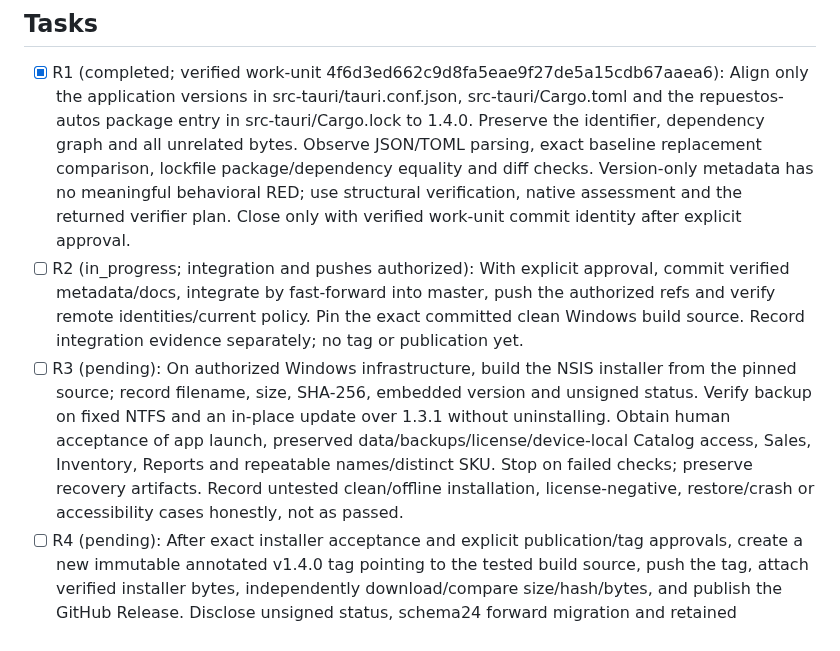
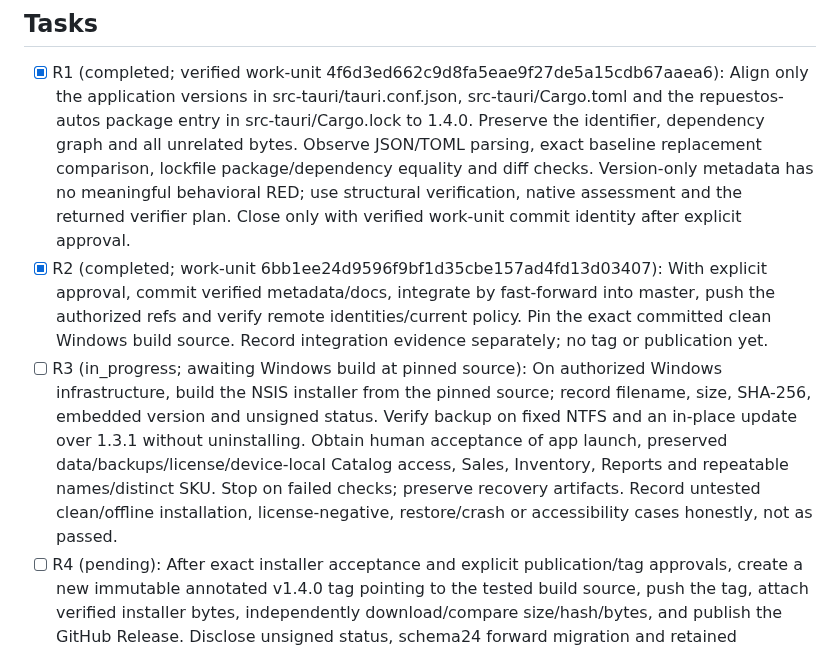
Before and after one commit to Luis-Lanza/repuestos_autos, a Markdown page: odd/tasks/release-v1.4.0.md, the part around one of its changes. Rendered like a GitHub page.

Commit message:
docs(release): record v1.4.0 source integration

```diff
--- a/odd/tasks/release-v1.4.0.md
+++ b/odd/tasks/release-v1.4.0.md
@@ -15,8 +15,8 @@ Preparation and version alignment are authorized. User explicitly approved verif
 
 ## Tasks
 - [x] R1 (completed; verified work-unit 4f6d3ed662c9d8fa5eae9f27de5a15cdb67aaea6): Align only the application versions in src-tauri/tauri.conf.json, src-tauri/Cargo.toml and the repuestos-autos package entry in src-tauri/Cargo.lock to 1.4.0. Preserve the identifier, dependency graph and all unrelated bytes. Observe JSON/TOML parsing, exact baseline replacement comparison, lockfile package/dependency equality and diff checks. Version-only metadata has no meaningful behavioral RED; use structural verification, native assessment and the returned verifier plan. Close only with verified work-unit commit identity after explicit approval.
-- [ ] R2 (in_progress; integration and pushes authorized): With explicit approval, commit verified metadata/docs, integrate by fast-forward into master, push the authorized refs and verify remote identities/current policy. Pin the exact committed clean Windows build source. Record integration evidence separately; no tag or publication yet.
-- [ ] R3 (pending): On authorized Windows infrastructure, build the NSIS installer from the pinned source; record filename, size, SHA-256, embedded version and unsigned status. Verify backup on fixed NTFS and an in-place update over 1.3.1 without uninstalling. Obtain human acceptance of app launch, preserved data/backups/license/device-local Catalog access, Sales, Inventory, Reports and repeatable names/distinct SKU. Stop on failed checks; preserve recovery artifacts. Record untested clean/offline installation, license-negative, restore/crash or accessibility cases honestly, not as passed.
+- [x] R2 (completed; work-unit 6bb1ee24d9596f9bf1d35cbe157ad4fd13d03407): With explicit approval, commit verified metadata/docs, integrate by fast-forward into master, push the authorized refs and verify remote identities/current policy. Pin the exact committed clean Windows build source. Record integration evidence separately; no tag or publication yet.
+- [ ] R3 (in_progress; awaiting Windows build at pinned source): On authorized Windows infrastructure, build the NSIS installer from the pinned source; record filename, size, SHA-256, embedded version and unsigned status. Verify backup on fixed NTFS and an in-place update over 1.3.1 without uninstalling. Obtain human acceptance of app launch, preserved data/backups/license/device-local Catalog access, Sales, Inventory, Reports and repeatable names/distinct SKU. Stop on failed checks; preserve recovery artifacts. Record untested clean/offline installation, license-negative, restore/crash or accessibility cases honestly, not as passed.
 - [ ] R4 (pending): After exact installer acceptance and explicit publication/tag approvals, create a new immutable annotated v1.4.0 tag pointing to the tested build source, push the tag, attach verified installer bytes, independently download/compare size/hash/bytes, and publish the GitHub Release. Disclose unsigned status, schema24 forward migration and retained limitations. Record release URL, asset identity and final outcome; customer delivery is separately authorized.
 
 ## R1 allowed writer surfaces
```
Also changed, not shown: other parts of odd/tasks/release-v1.4.0.md (+1 -1 lines).
